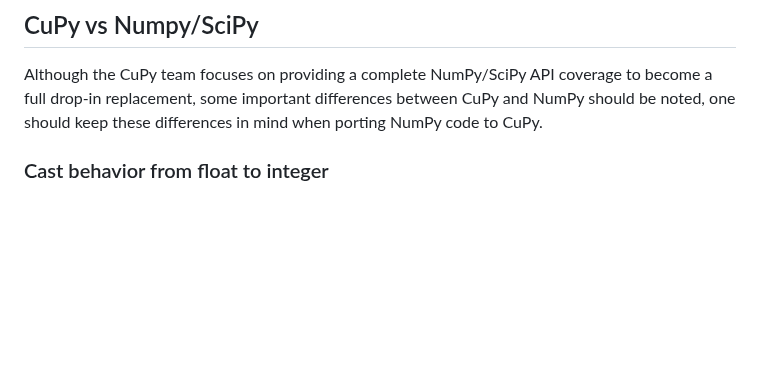
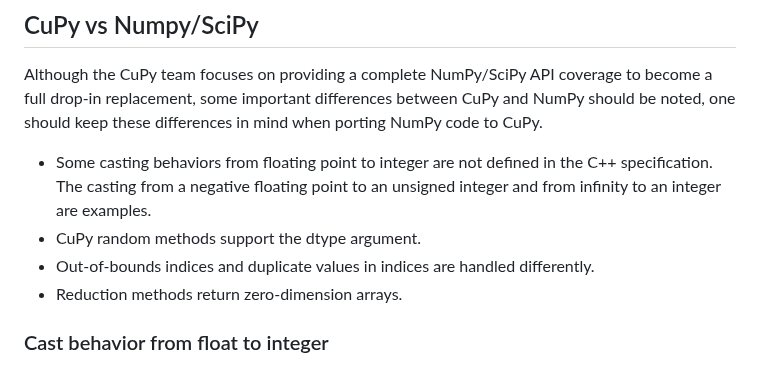
Before and after one commit to qianglise/python-for-hpc, a Markdown page: content/cupy.md, the part around the change. Drawn GitHub-style; blank space fills up the shorter version.

Commit message:
format changing

```diff
--- a/content/cupy.md
+++ b/content/cupy.md
@@ -107,6 +107,16 @@ Although the CuPy team focuses on providing a complete
 NumPy/SciPy API coverage to become a full drop-in replacement,
 some important differences between CuPy and NumPy should be noted,
 one should keep these differences in mind when porting NumPy code to CuPy.
+
+- Some casting behaviors from floating point to integer
+are not defined in the C++ specification. The casting
+from a negative floating point to an unsigned integer
+and from infinity to an integer are examples.
+- CuPy random methods support the dtype argument.
+- Out-of-bounds indices and duplicate values in indices are handled differently.
+- Reduction methods return zero-dimension arrays.
+
+
 
 ### Cast behavior from float to integer
 
```
